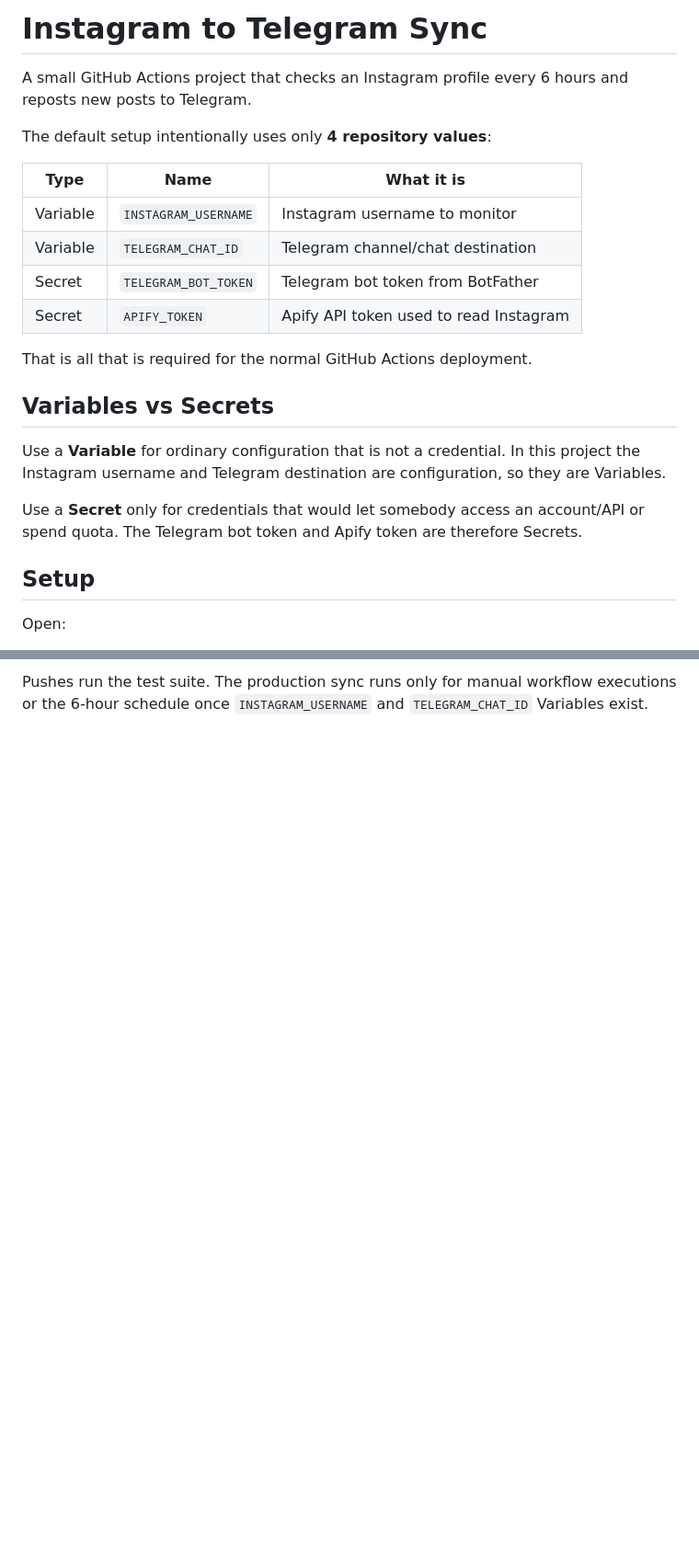
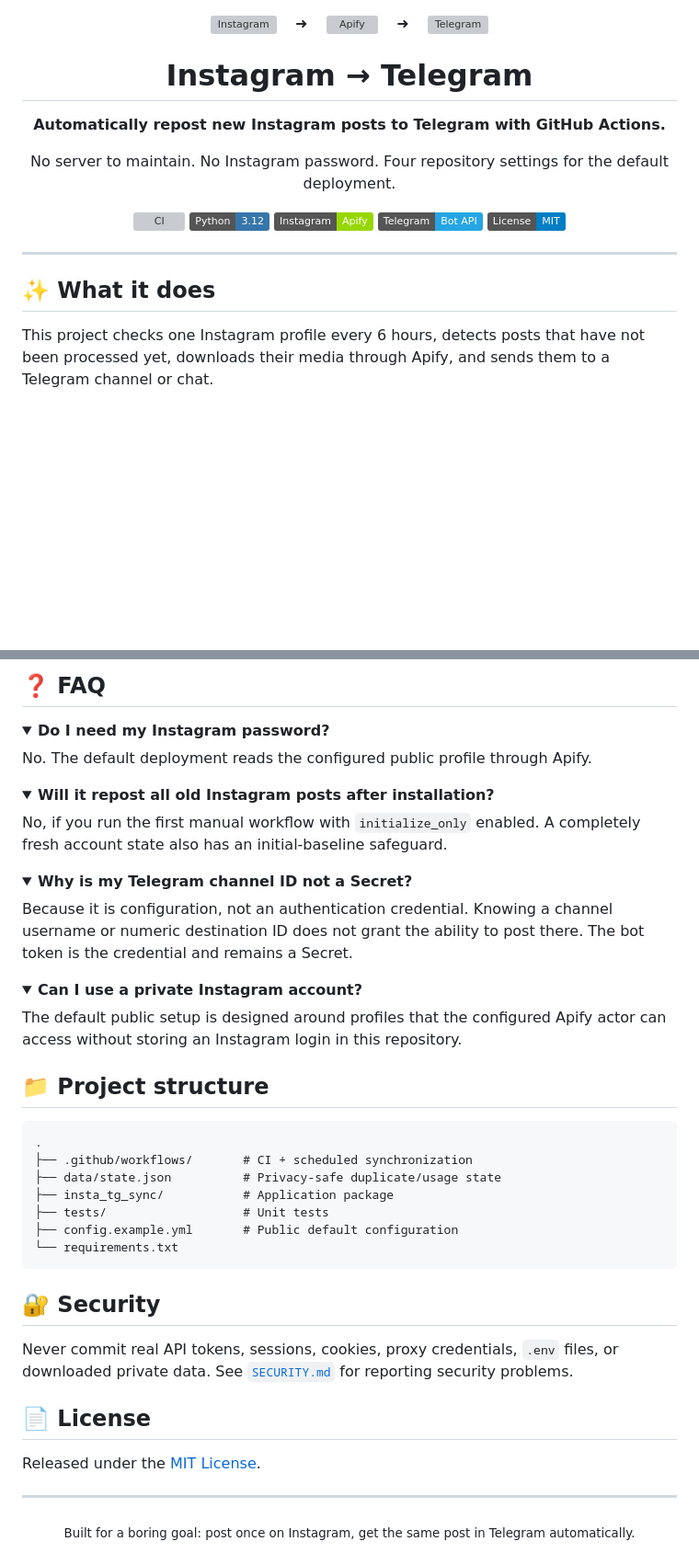
Before and after one commit to Bl0ck154/instagram-to-telegram, a Markdown page: README.md, 2 parts joined by grey strips. Shown at 92% size. Rendered like a GitHub page; folded sections open; badges without logos; blank space fills up the shorter version; grey boxes are pictures that could not be loaded.

````diff
--- a/README.md
+++ b/README.md
@@ -1,25 +1,30 @@
-# Instagram to Telegram Sync
+<div align="center">
 
-A small GitHub Actions project that checks an Instagram profile every 6 hours and reposts new posts to Telegram.
+<p>
+  <img src="https://cdn.simpleicons.org/instagram/E4405F" alt="Instagram" height="52" />
+  &nbsp;&nbsp;&nbsp;➜&nbsp;&nbsp;&nbsp;
+  <img src="https://cdn.simpleicons.org/apify/97D700" alt="Apify" height="52" />
+  &nbsp;&nbsp;&nbsp;➜&nbsp;&nbsp;&nbsp;
+  <img src="https://cdn.simpleicons.org/telegram/26A5E4" alt="Telegram" height="52" />
+</p>
 
-The default setup intentionally uses only **4 repository values**:
+# Instagram → Telegram
 
-| Type | Name | What it is |
-| --- | --- | --- |
-| Variable | `INSTAGRAM_USERNAME` | Instagram username to monitor |
-| Variable | `TELEGRAM_CHAT_ID` | Telegram channel/chat destination |
-| Secret | `TELEGRAM_BOT_TOKEN` | Telegram bot token from BotFather |
-| Secret | `APIFY_TOKEN` | Apify API token used to read Instagram |
+**Automatically repost new Instagram posts to Telegram with GitHub Actions.**
 
-That is all that is required for the normal GitHub Actions deployment.
+No server to maintain. No Instagram password. Four repository settings for the default deployment.
 
-## Variables vs Secrets
+[![CI](https://github.com/Bl0ck154/instagram-to-telegram/actions/workflows/instagram-to-telegram.yml/badge.svg)](https://github.com/Bl0ck154/instagram-to-telegram/actions/workflows/instagram-to-telegram.yml)
+![Python](https://img.shields.io/badge/Python-3.12-3776AB?logo=python&logoColor=white)
+![Apify](https://img.shields.io/badge/Instagram-Apify-97D700?logo=apify&logoColor=black)
+![Telegram](https://img.shields.io/badge/Telegram-Bot_API-26A5E4?logo=telegram&logoColor=white)
+![License](https://img.shields.io/badge/License-MIT-blue)
 
-Use a **Variable** for ordinary configuration that is not a credential. In this project the Instagram username and Telegram destination are configuration, so they are Variables.
+</div>
 
-Use a **Secret** only for credentials that would let somebody access an account/API or spend quota. The Telegram bot token and Apify token are therefore Secrets.
+---
 
-## Setup
+## ✨ What it does
 
-Open:
+This project checks one Instagram profile every 6 hours, detects posts that have not been processed yet, downloads their media through Apify, and sends them to a Telegram channel or chat.
 
@@ -109,2 +158,56 @@ Real API tokens are never committed to the repository. Runtime files such as Tel
 
-Pushes run the test suite. The production sync runs only for manual workflow executions or the 6-hour schedule once `INSTAGRAM_USERNAME` and `TELEGRAM_CHAT_ID` Variables exist.
+## ❓ FAQ
+
+<details>
+<summary><b>Do I need my Instagram password?</b></summary>
+
+No. The default deployment reads the configured public profile through Apify.
+
+</details>
+
+<details>
+<summary><b>Will it repost all old Instagram posts after installation?</b></summary>
+
+No, if you run the first manual workflow with `initialize_only` enabled. A completely fresh account state also has an initial-baseline safeguard.
+
+</details>
+
+<details>
+<summary><b>Why is my Telegram channel ID not a Secret?</b></summary>
+
+Because it is configuration, not an authentication credential. Knowing a channel username or numeric destination ID does not grant the ability to post there. The bot token is the credential and remains a Secret.
+
+</details>
+
+<details>
+<summary><b>Can I use a private Instagram account?</b></summary>
+
+The default public setup is designed around profiles that the configured Apify actor can access without storing an Instagram login in this repository.
+
+</details>
+
+## 📁 Project structure
+
+```text
+.
+├── .github/workflows/       # CI + scheduled synchronization
+├── data/state.json          # Privacy-safe duplicate/usage state
+├── insta_tg_sync/           # Application package
+├── tests/                   # Unit tests
+├── config.example.yml       # Public default configuration
+└── requirements.txt
+```
+
+## 🔐 Security
+
+Never commit real API tokens, sessions, cookies, proxy credentials, `.env` files, or downloaded private data. See [`SECURITY.md`](SECURITY.md) for reporting security problems.
+
+## 📄 License
+
+Released under the [MIT License](LICENSE).
+
+---
+
+<div align="center">
+<sub>Built for a boring goal: post once on Instagram, get the same post in Telegram automatically.</sub>
+</div>
````
Also changed, not shown: other parts of README.md (+84 -40 lines).
